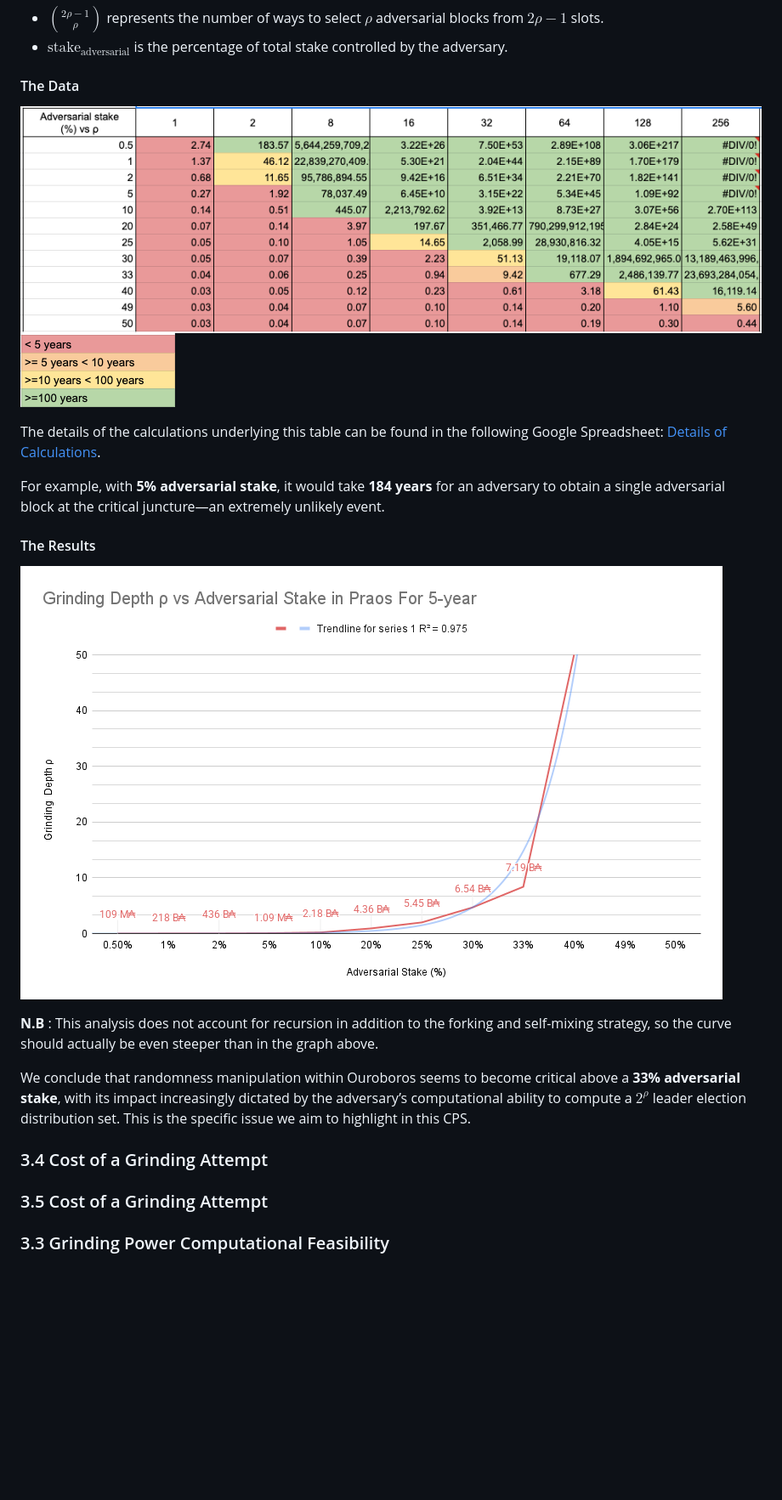
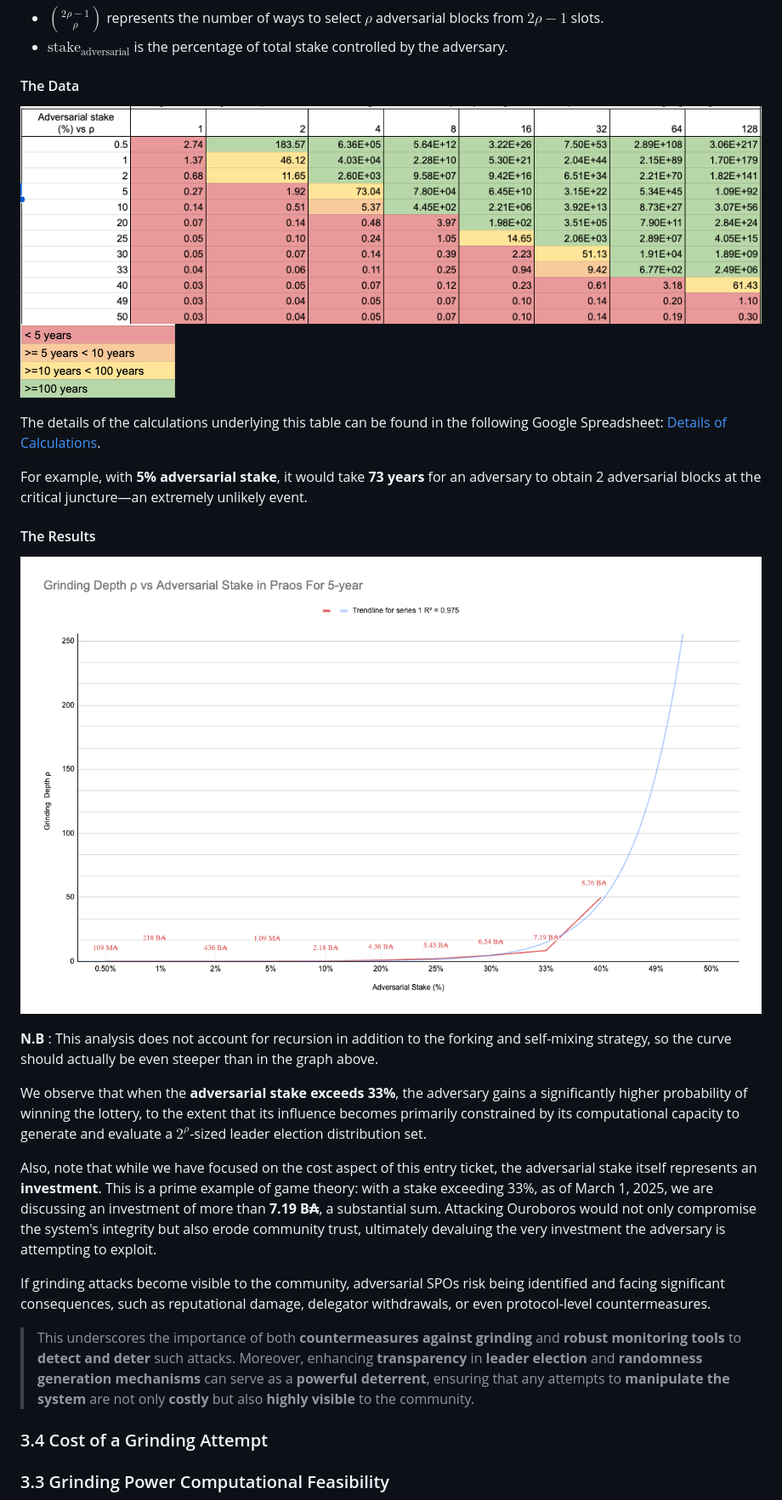
Before and after one commit to input-output-hk/ouroboros-phalanx-protocol, a Markdown page: CPS/Readme.md, the part around the change printed below. Shown: that part at 85% size. Rendered like a GitHub page; pictures changed too: CPS/image-20.png (added), CPS/image-9.png; blank space fills up the shorter version.

```diff
--- a/CPS/Readme.md
+++ b/CPS/Readme.md
@@ -735,21 +735,27 @@ where:
 
 The details of the calculations underlying this table can be found in the following Google Spreadsheet: [Details of Calculations](https://docs.google.com/spreadsheets/d/1DGG4tXTngc2Zu5_IMlWsPoARksgBEMbTCyqBAgKHe7E/edit?gid=0#gid=0).
 
-For example, with **5% adversarial stake**, it would take **184 years** for an adversary to obtain a single adversarial block at the critical juncture—an extremely unlikely event.
+For example, with **5% adversarial stake**, it would take **73 years** for an adversary to obtain 2 adversarial blocks at the critical juncture—an extremely unlikely event.
 
 ####  The Results
 
-![alt text](image-19.png)
+![alt text](image-20.png)
 
 **N.B** : This analysis does not account for recursion in addition to the forking and self-mixing strategy, so the curve should actually be even steeper than in the graph above.
 
-We conclude that randomness manipulation within Ouroboros seems to become critical above a **33% adversarial stake**, with its impact increasingly dictated by the adversary’s computational ability to compute a $`2^ρ`$ leader election distribution set. This is the specific issue we aim to highlight in this CPS.
+We observe that when the **adversarial stake exceeds 33%**, the adversary gains a significantly higher probability of winning the lottery, to the extent that its influence becomes primarily constrained by its computational capacity to generate and evaluate a $`2^ρ`$-sized leader election distribution set.
+
+Also, note that while we have focused on the cost aspect of this entry ticket, the adversarial stake itself represents an **investment**. This is a prime example of game theory: with a stake exceeding 33%, as of March 1, 2025, we are discussing an investment of more than **7.19 B₳**, a substantial sum. Attacking Ouroboros would not only compromise the system's integrity but also erode community trust, ultimately devaluing the very investment the adversary is attempting to exploit.
+
+If grinding attacks become visible to the community, adversarial SPOs risk being identified and facing significant consequences, such as reputational damage, delegator withdrawals, or even protocol-level countermeasures.
+
+> This underscores the importance of both **countermeasures against grinding** and **robust monitoring tools** to **detect and deter** such attacks. Moreover, enhancing **transparency** in **leader election** and **randomness generation mechanisms** can serve as a **powerful deterrent**, ensuring that any attempts to **manipulate the system** are not only **costly** but also **highly visible** to the community.
 
 ### 3.4 Cost of a Grinding Attempt
 
 
 
-### 3.5 Cost of a Grinding Attempt
+
 
 ### 3.3 Grinding Power Computational Feasibility
 
```
Also changed, not shown: other parts of CPS/Readme.md (+4 -4 lines).
